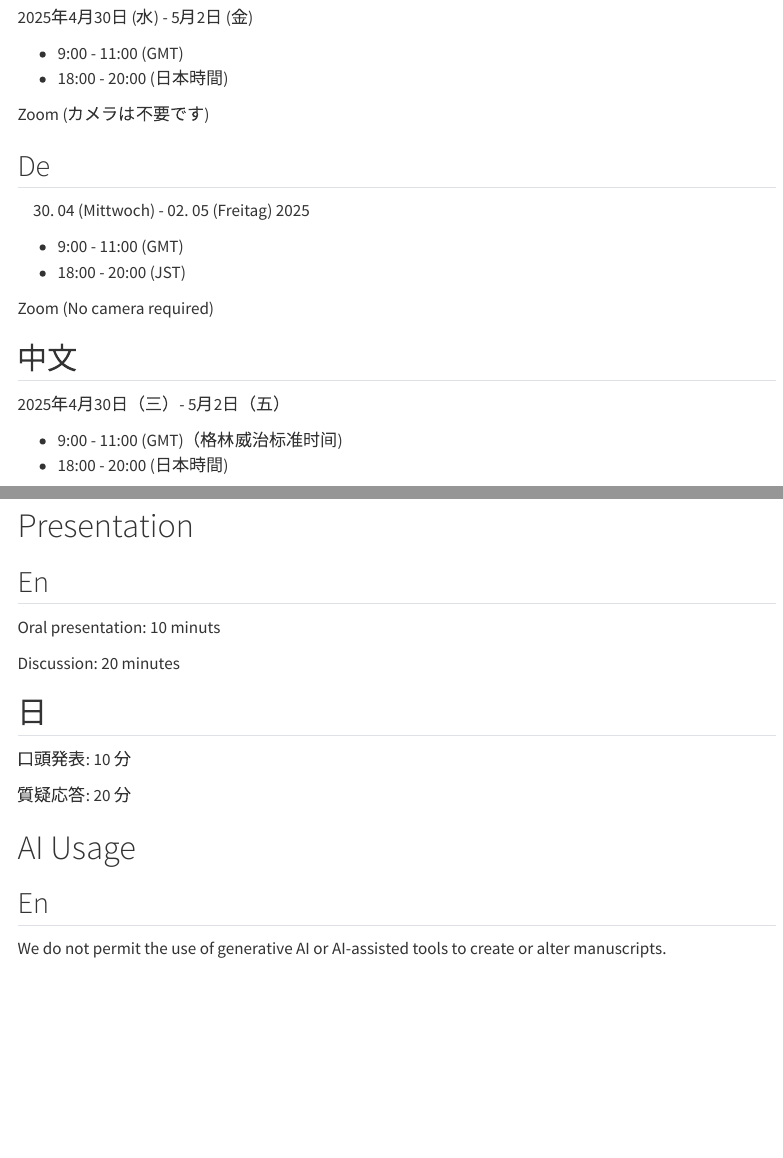
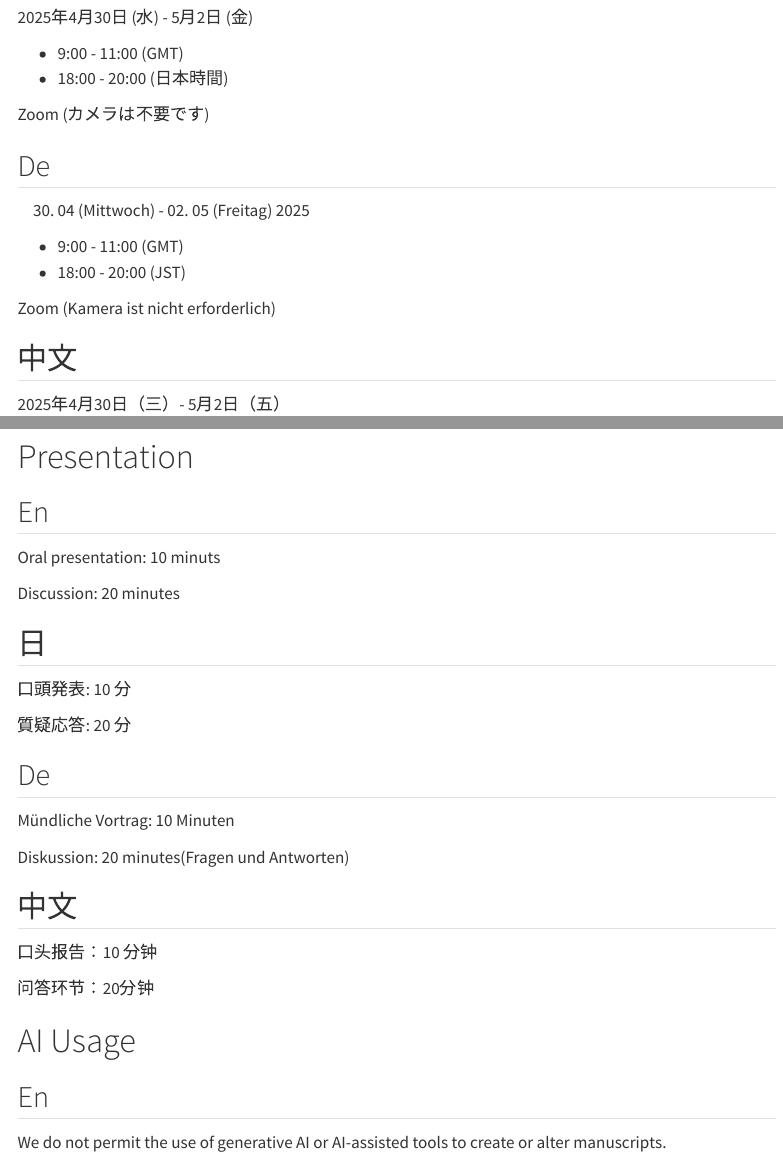
Before and after one commit to intl-society-for-kaigo-research/iskr2025, a Quarto document (index.qmd): the page in a window 1100 px wide, from 2650 px down, and a second part further down, joined at a grey line. Rendered offline with R 4.5, knitr and Pandoc in place of Quarto, with nearby package versions; menus at the side of the page are left out.

Commit message:
一部ドイツ語，中文追加

```diff
--- a/index.qmd
+++ b/index.qmd
@@ -134,7 +134,7 @@ Zoom (カメラは不要です)
 - 9:00 - 11:00 (GMT)
 - 18:00 - 20:00 (JST)
 
-Zoom (No camera required)
+Zoom (Kamera ist nicht erforderlich)
 
 ## 中文　{.unnumbered}
 
@@ -158,6 +160,18 @@ Discussion: 20 minutes
 口頭発表: 10 分
 
 質疑応答: 20 分
+
+## De  {.unnumbered}
+
+Mündliche Vortrag: 10 Minuten
+
+Diskussion: 20 minutes(Fragen und Antworten)
+
+## 中文   {.unnumbered}
+
+口头报告：10 分钟
+
+问答环节：20分钟
 
 :::
 
```
Also changed, not shown: index.qmd (2 more changed lines).
